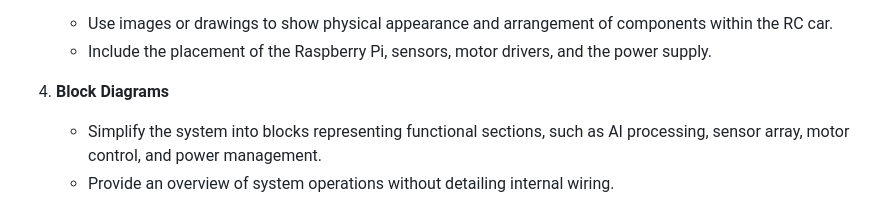
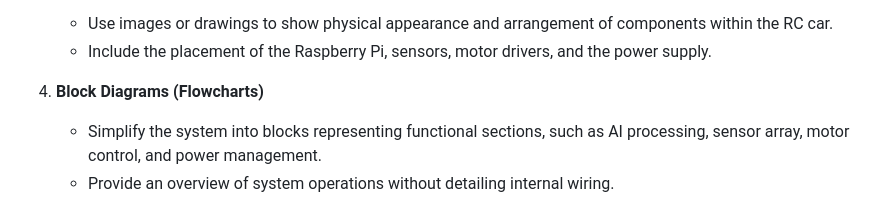
Before and after one commit to Utcassyxz/DriverUS, a Markdown page: schemes/README.md, the part around the change. GitHub-like rendering.

```diff
--- a/schemes/README.md
+++ b/schemes/README.md
@@ -18,7 +18,7 @@ In this section there include electromechanical diagrams for an AI RC Car which
    - Use images or drawings to show physical appearance and arrangement of components within the RC car.
    - Include the placement of the Raspberry Pi, sensors, motor drivers, and the power supply.
 
-4. **Block Diagrams**
+4. **Block Diagrams (Flowcharts)**
    - Simplify the system into blocks representing functional sections, such as AI processing, sensor array, motor control, and power management.
    - Provide an overview of system operations without detailing internal wiring.
 
```
